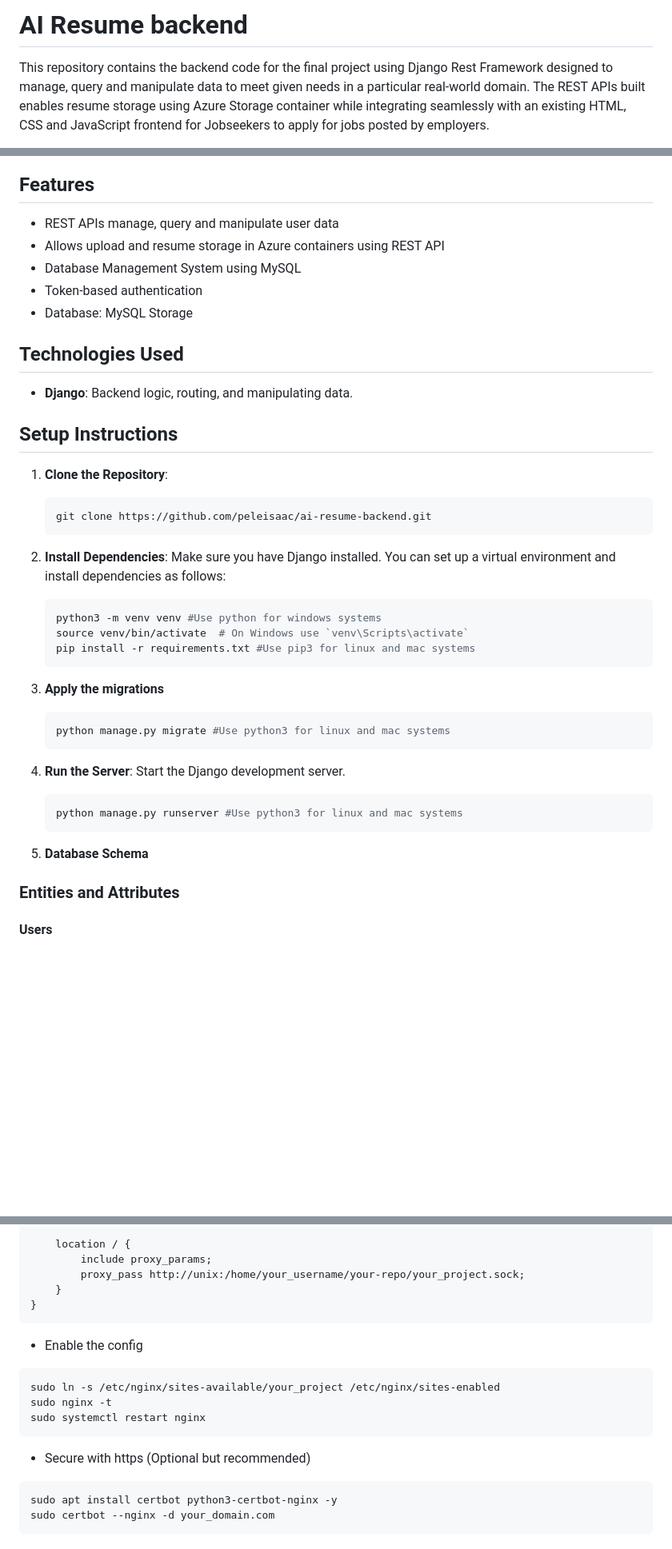
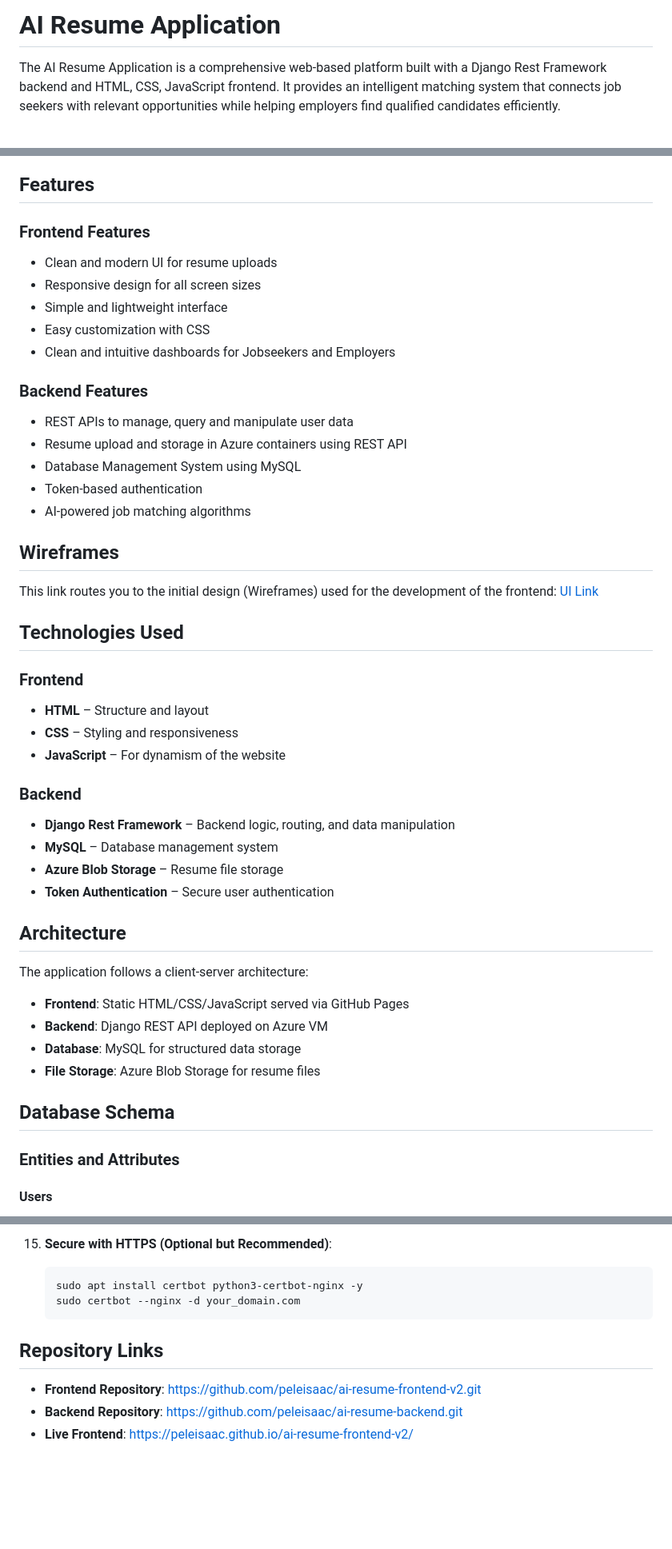
Before and after one commit to peleisaac/ai-resume-backend, a Markdown page: README.md, 3 parts joined by grey strips. Shown at 80% size. Rendered like a GitHub page; blank space fills up the shorter version.

````diff
--- a/README.md
+++ b/README.md
@@ -1,3 +1,3 @@
-# AI Resume backend
-This repository contains the backend code for the final project using Django Rest Framework designed to manage, query and manipulate data to meet given needs in a particular real-world domain. The REST APIs built enables resume storage using Azure Storage container while integrating seamlessly with an existing HTML, CSS and JavaScript frontend for Jobseekers to apply for jobs posted by employers.
+# AI Resume Application
+The AI Resume Application is a comprehensive web-based platform built with a Django Rest Framework backend and HTML, CSS, JavaScript frontend. It provides an intelligent matching system that connects job seekers with relevant opportunities while helping employers find qualified candidates efficiently.
 
@@ -53,43 +70,45 @@ For security, the following has been implemented on the backend to protect user
 
 ## Features
-- REST APIs manage, query and manipulate user data
-- Allows upload and resume storage in Azure containers using REST API
+
+### Frontend Features
+- Clean and modern UI for resume uploads
+- Responsive design for all screen sizes
+- Simple and lightweight interface
+- Easy customization with CSS
+- Clean and intuitive dashboards for Jobseekers and Employers
+
+### Backend Features
+- REST APIs to manage, query and manipulate user data
+- Resume upload and storage in Azure containers using REST API
 - Database Management System using MySQL
 - Token-based authentication
-- Database: MySQL Storage
+- AI-powered job matching algorithms
 
+## Wireframes
+This link routes you to the initial design (Wireframes) used for the development of the frontend: [UI Link](https://www.figma.com/design/0MprAOSLilpKR2YGMgiwKr/JOB-APP?node-id=0-1&p=f&t=7t4SQqRJaZIMDZr4-0)
 
 ## Technologies Used
 
-- **Django**: Backend logic, routing, and manipulating data.
+### Frontend
+- **HTML** – Structure and layout
+- **CSS** – Styling and responsiveness
+- **JavaScript** – For dynamism of the website
 
-## Setup Instructions
+### Backend
+- **Django Rest Framework** – Backend logic, routing, and data manipulation
+- **MySQL** – Database management system
+- **Azure Blob Storage** – Resume file storage
+- **Token Authentication** – Secure user authentication
 
-1. **Clone the Repository**:
-   ```bash
-   git clone https://github.com/peleisaac/ai-resume-backend.git
-   ```
+## Architecture
+The application follows a client-server architecture:
+- **Frontend**: Static HTML/CSS/JavaScript served via GitHub Pages
+- **Backend**: Django REST API deployed on Azure VM
+- **Database**: MySQL for structured data storage
+- **File Storage**: Azure Blob Storage for resume files
 
-2. **Install Dependencies**:
-   Make sure you have Django installed. You can set up a virtual environment and install dependencies as follows:
-   ```bash
-   python3 -m venv venv #Use python for windows systems
-   source venv/bin/activate  # On Windows use `venv\Scripts\activate`
-   pip install -r requirements.txt #Use pip3 for linux and mac systems
-   ```
+## Database Schema
 
-3. **Apply the migrations**
-   ```bash
-   python manage.py migrate #Use python3 for linux and mac systems
-   ```
-
-4. **Run the Server**:
-   Start the Django development server.
-   ```bash
-   python manage.py runserver #Use python3 for linux and mac systems
-   ```
-
-5. **Database Schema**
 ### Entities and Attributes
 
 #### Users
@@ -340,18 +449,11 @@ server {
 
-    location / {
-        include proxy_params;
-        proxy_pass http://unix:/home/your_username/your-repo/your_project.sock;
-    }
-}
-```
-- Enable the config
-```bash
-sudo ln -s /etc/nginx/sites-available/your_project /etc/nginx/sites-enabled
-sudo nginx -t
-sudo systemctl restart nginx
-```
-- Secure with https (Optional but recommended)
-```bash
-sudo apt install certbot python3-certbot-nginx -y
-sudo certbot --nginx -d your_domain.com
-```
+15. **Secure with HTTPS (Optional but Recommended)**:
+    ```bash
+    sudo apt install certbot python3-certbot-nginx -y
+    sudo certbot --nginx -d your_domain.com
+    ```
+
+## Repository Links
+- **Frontend Repository**: https://github.com/peleisaac/ai-resume-frontend-v2.git
+- **Backend Repository**: https://github.com/peleisaac/ai-resume-backend.git
+- **Live Frontend**: https://peleisaac.github.io/ai-resume-frontend-v2/
````
Also changed, not shown: other parts of README.md (+240 -133 lines).
